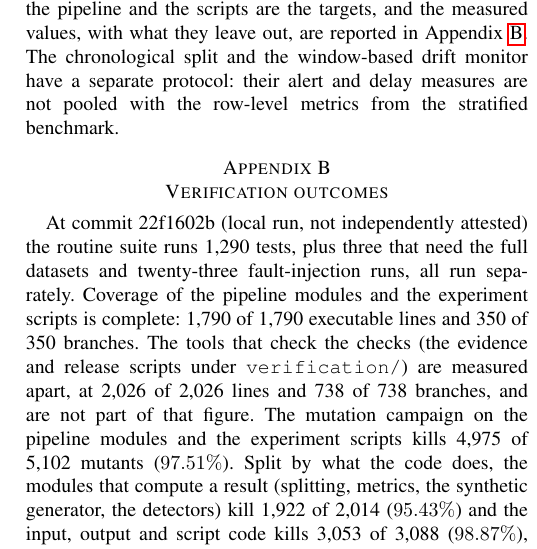
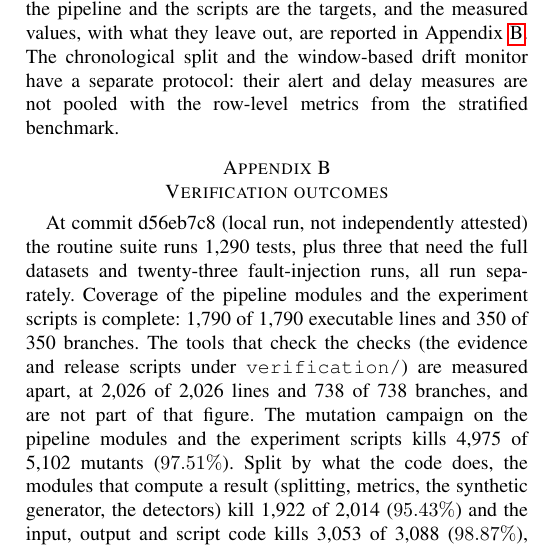
Before and after one commit to theobigand/etl-anomaly-benchmark, a LaTeX paper (paper/main.tex): part of one column of page 18 of 20, cut so that both start at the same text. Compiled offline with pdfLaTeX; a missing font is replaced by an installed copy or a similar font; a LaTeX package or settings file that is missing is left out.

```diff
--- a/paper/main.tex
+++ b/paper/main.tex
@@ -1838,7 +1838,7 @@
 
 \section{Verification outcomes}
 \label{app:outcomes}
-At commit 22f1602b (local run, not independently attested) the routine suite runs 1,290 tests, plus three that need
+At commit d56eb7c8 (local run, not independently attested) the routine suite runs 1,290 tests, plus three that need
 the full datasets and twenty-three fault-injection runs, all run separately.
 Coverage of the pipeline modules and the experiment scripts is complete: 1,790 of
 1,790 executable lines and 350 of 350 branches. The tools that check the
```
Also changed, not shown: paper/main.pdf, 2 other files.
